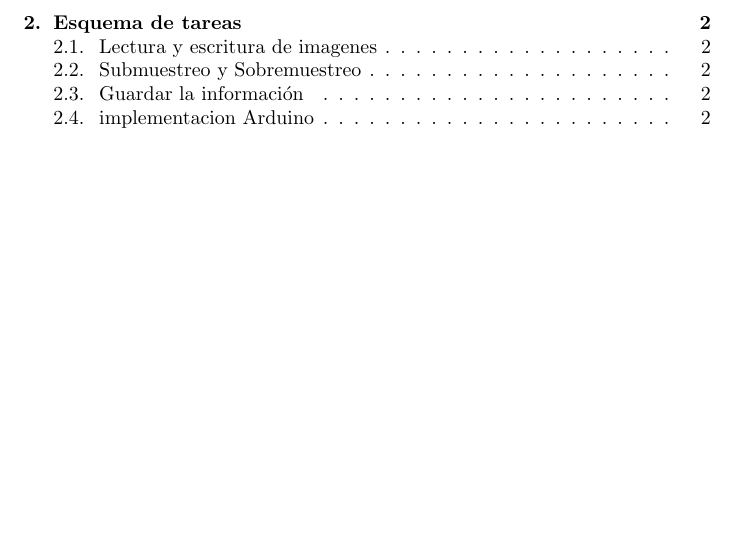
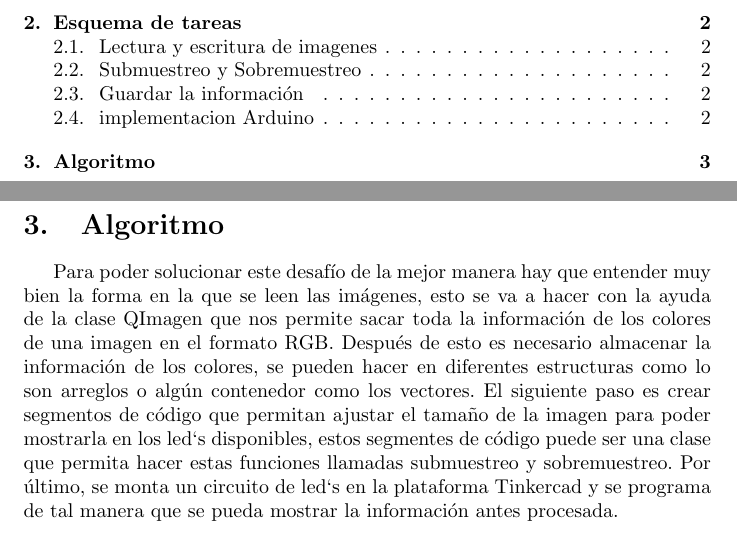
Before and after one commit to Jhonny1124/Parcial_2, a LaTeX document (Informes/Informe de Analisis y Diseño/main.tex): part of page 2 of 3 before the commit and two parts of pages 2 and 4 of 4 after it, the two joined at a grey line, cut so that both start at the same text, the shorter picture padded with empty space. Compiled offline with pdfLaTeX.

Commit message:
Se agrega la descripcion del algoritmo

```diff
--- a/Informes/Informe de Analisis y Diseño/main.tex
+++ b/Informes/Informe de Analisis y Diseño/main.tex
@@ -57,4 +57,8 @@ Esta parte de la solución del programa consiste en crear unos fragmentos de pro
 Después de extraer toda la información de la imagen y procesarla para tener el tamaño que se desea, esta información será guardada en un archivo para después utilizarla en el panel de led`s.
 \subsection{implementacion Arduino}
 Esta ultima tarea consiste en implementar un programa en la plataforma Tinkercad en el cual se pueda utilizar toda la información antes procesada para mostrar la imagen en un panel de led`s.
+
+\section{Algoritmo}\label{intro}
+Para poder solucionar este desafío de la mejor manera hay que entender muy bien la forma en la que se leen las imágenes, esto se va a hacer con la ayuda de la clase QImagen que nos permite sacar toda la información de los colores de una imagen en el formato RGB. Después de esto es necesario almacenar la información de los colores, se pueden hacer en diferentes estructuras como lo son arreglos o algún contenedor como los vectores. El siguiente paso es crear segmentos de código que permitan ajustar el tamaño de la imagen para poder mostrarla en los led`s disponibles, estos segmentes de código puede ser una clase que permita hacer estas funciones llamadas submuestreo y sobremuestreo. Por último, se monta un circuito de led`s en la plataforma Tinkercad y se programa de tal manera que se pueda mostrar la información antes procesada.
+
 \end{document}
```
Also changed, not shown: Informes/Informe de Analisis y Diseño/Informe_de_An_lisis_y_Dise_o.pdf.
